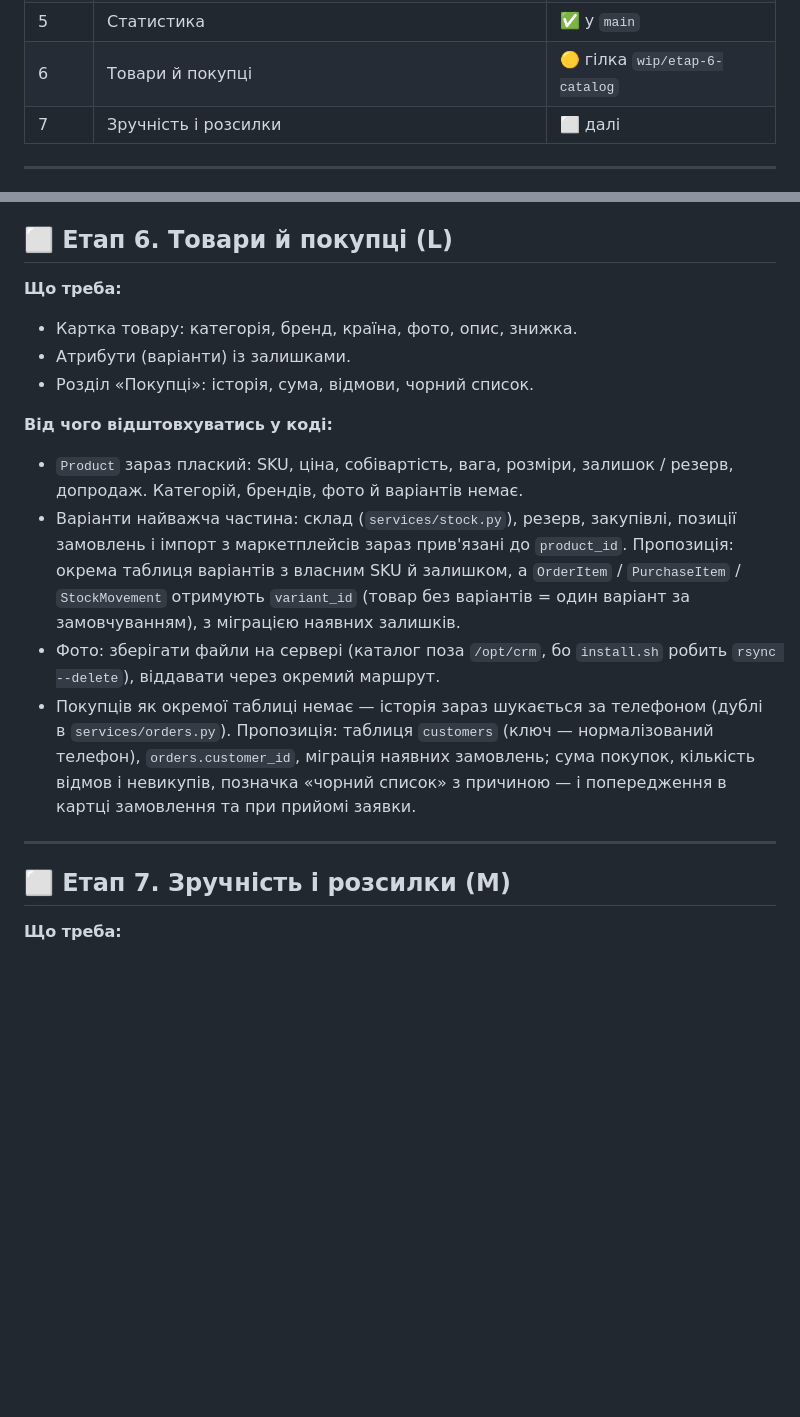
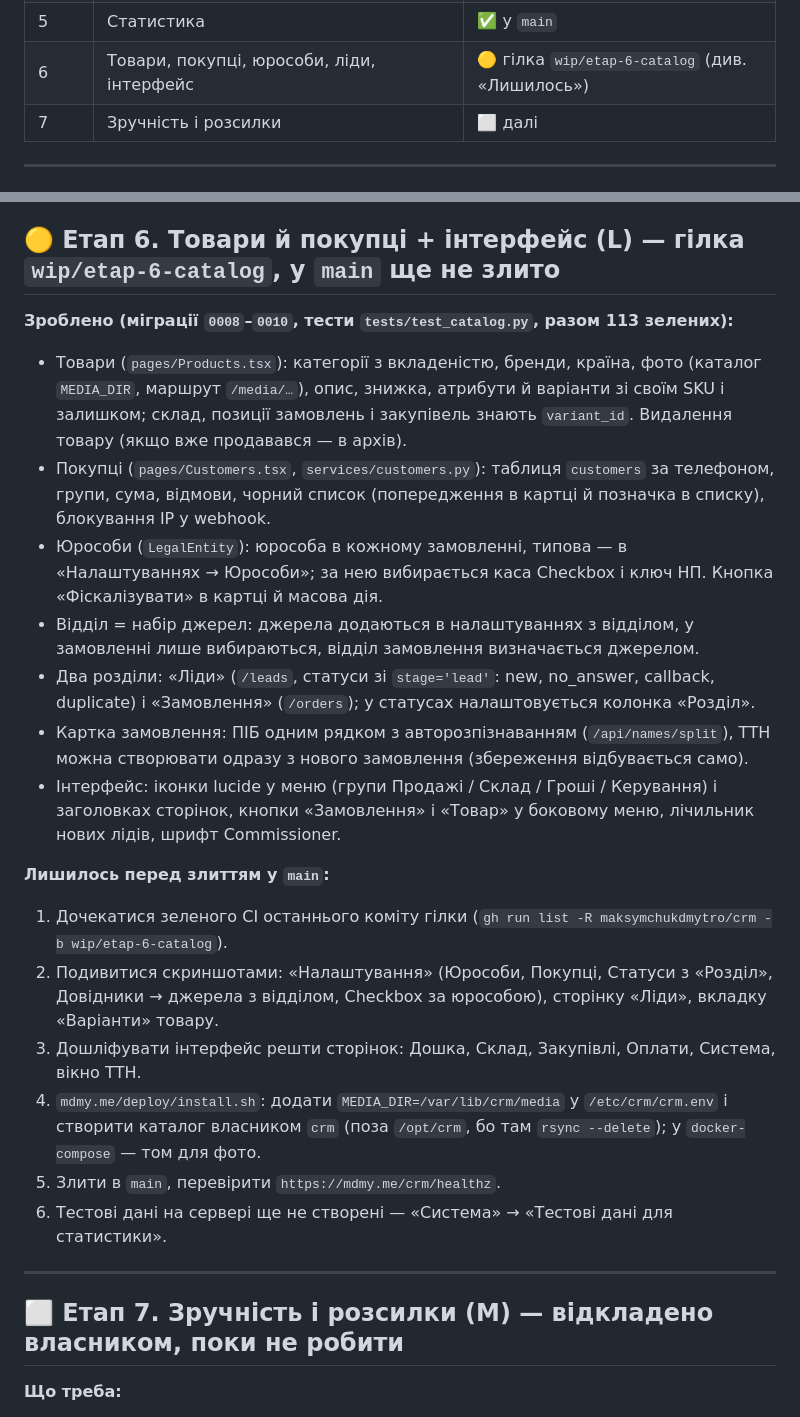
Before and after one commit to maksymchukdmytro/crm, a Markdown page: docs/ROADMAP.md, 2 parts joined by grey strips. Drawn GitHub-style; blank space fills up the shorter version.

Commit message:
Документація: стан етапу 6 і що лишилось перед злиттям
Co-Authored-By: Claude Opus 5.5 <noreply@anthropic.com>
Claude-Session: https://claude.ai/code/session_01FAbFzAmdenGM8QaJfqaGCf

```diff
--- a/docs/ROADMAP.md
+++ b/docs/ROADMAP.md
@@ -12,7 +12,7 @@
 | 3 | Маркетплейси Rozetka і Prom | ✅ у `main`, на сервері |
 | 4 | Checkbox: каси на кожен ФОП, автоматичні чеки | ✅ у `main`, на сервері |
 | 5 | Статистика | ✅ у `main` |
-| 6 | Товари й покупці | 🟡 гілка `wip/etap-6-catalog` |
+| 6 | Товари, покупці, юрособи, ліди, інтерфейс | 🟡 гілка `wip/etap-6-catalog` (див. «Лишилось») |
 | 7 | Зручність і розсилки | ⬜ далі |
 
 ---
@@ -59,30 +59,38 @@ Rozetka (логін + пароль) і Prom (API-токен): перевірка
 - «Система» → «Тестові дані для статистики»: 10 товарів TEST-… і 10 замовлень (сайт `test-data`) за останні
   30 днів без руху складу, SMS і чеків; видаляються одним кліком.
 
-## ⬜ Етап 6. Товари й покупці (L)
+## 🟡 Етап 6. Товари й покупці + інтерфейс (L) — гілка `wip/etap-6-catalog`, у `main` ще не злито
 
-**Що треба:**
-- Картка товару: категорія, бренд, країна, фото, опис, знижка.
-- Атрибути (варіанти) із залишками.
-- Розділ «Покупці»: історія, сума, відмови, чорний список.
+**Зроблено (міграції `0008`–`0010`, тести `tests/test_catalog.py`, разом 113 зелених):**
+- Товари (`pages/Products.tsx`): категорії з вкладеністю, бренди, країна, фото (каталог `MEDIA_DIR`,
+  маршрут `/media/…`), опис, знижка, атрибути й варіанти зі своїм SKU і залишком; склад, позиції
+  замовлень і закупівель знають `variant_id`. Видалення товару (якщо вже продавався — в архів).
+- Покупці (`pages/Customers.tsx`, `services/customers.py`): таблиця `customers` за телефоном, групи,
+  сума, відмови, чорний список (попередження в картці й позначка в списку), блокування IP у webhook.
+- Юрособи (`LegalEntity`): юрособа в кожному замовленні, типова — в «Налаштуваннях → Юрособи»;
+  за нею вибирається каса Checkbox і ключ НП. Кнопка «Фіскалізувати» в картці й масова дія.
+- Відділ = набір джерел: джерела додаються в налаштуваннях з відділом, у замовленні лише вибираються,
+  відділ замовлення визначається джерелом.
+- Два розділи: «Ліди» (`/leads`, статуси зі `stage='lead'`: new, no_answer, callback, duplicate) і
+  «Замовлення» (`/orders`); у статусах налаштовується колонка «Розділ».
+- Картка замовлення: ПІБ одним рядком з авторозпізнаванням (`/api/names/split`), ТТН можна
+  створювати одразу з нового замовлення (збереження відбувається само).
+- Інтерфейс: іконки lucide у меню (групи Продажі / Склад / Гроші / Керування) і заголовках сторінок,
+  кнопки «Замовлення» і «Товар» у боковому меню, лічильник нових лідів, шрифт Commissioner.
 
-**Від чого відштовхуватись у коді:**
-- `Product` зараз плаский: SKU, ціна, собівартість, вага, розміри, залишок / резерв, допродаж.
-  Категорій, брендів, фото й варіантів немає.
-- Варіанти найважча частина: склад (`services/stock.py`), резерв, закупівлі, позиції замовлень
-  і імпорт з маркетплейсів зараз прив'язані до `product_id`. Пропозиція: окрема таблиця варіантів
-  з власним SKU й залишком, а `OrderItem` / `PurchaseItem` / `StockMovement` отримують
-  `variant_id` (товар без варіантів = один варіант за замовчуванням), з міграцією наявних залишків.
-- Фото: зберігати файли на сервері (каталог поза `/opt/crm`, бо `install.sh` робить `rsync --delete`),
-  віддавати через окремий маршрут.
-- Покупців як окремої таблиці немає — історія зараз шукається за телефоном (дублі в
-  `services/orders.py`). Пропозиція: таблиця `customers` (ключ — нормалізований телефон),
-  `orders.customer_id`, міграція наявних замовлень; сума покупок, кількість відмов і невикупів,
-  позначка «чорний список» з причиною — і попередження в картці замовлення та при прийомі заявки.
+**Лишилось перед злиттям у `main`:**
+1. Дочекатися зеленого CI останнього коміту гілки (`gh run list -R maksymchukdmytro/crm -b wip/etap-6-catalog`).
+2. Подивитися скриншотами: «Налаштування» (Юрособи, Покупці, Статуси з «Розділ», Довідники → джерела
+   з відділом, Checkbox за юрособою), сторінку «Ліди», вкладку «Варіанти» товару.
+3. Дошліфувати інтерфейс решти сторінок: Дошка, Склад, Закупівлі, Оплати, Система, вікно ТТН.
+4. `mdmy.me/deploy/install.sh`: додати `MEDIA_DIR=/var/lib/crm/media` у `/etc/crm/crm.env` і створити
+   каталог власником `crm` (поза `/opt/crm`, бо там `rsync --delete`); у `docker-compose` — том для фото.
+5. Злити в `main`, перевірити `https://mdmy.me/crm/healthz`.
+6. Тестові дані на сервері ще не створені — «Система» → «Тестові дані для статистики».
 
 ---
 
-## ⬜ Етап 7. Зручність і розсилки (M)
+## ⬜ Етап 7. Зручність і розсилки (M) — відкладено власником, поки не робити
 
 **Що треба:**
 - Фільтр під кожною колонкою списку, вибір колонок.
```
Also changed, not shown: CLAUDE.md (+4 -3 lines).
